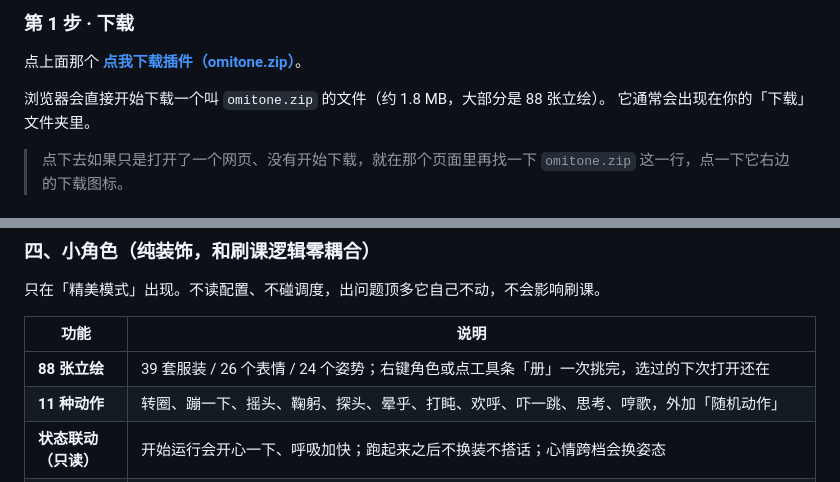
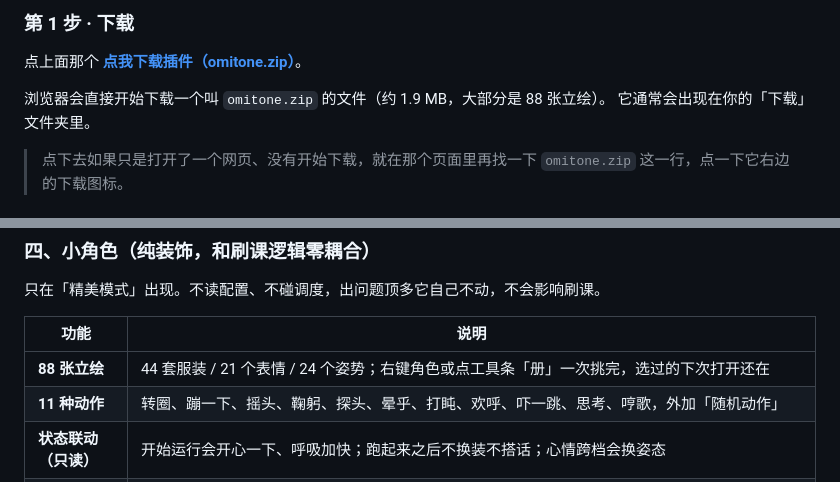
Before and after one commit to TYT0807/Omitone, a Markdown page: README.md, 2 parts joined by grey strips. Drawn GitHub-style.

```diff
--- a/README.md
+++ b/README.md
@@ -107,7 +107,7 @@
 
 点上面那个 [**点我下载插件（omitone.zip）**](https://github.com/TYT0807/Omitone/releases/latest/download/omitone.zip)。
 
-浏览器会直接开始下载一个叫 `omitone.zip` 的文件（约 1.8 MB，大部分是 88 张立绘）。
+浏览器会直接开始下载一个叫 `omitone.zip` 的文件（约 1.9 MB，大部分是 88 张立绘）。
 它通常会出现在你的「下载」文件夹里。
 
 > 点下去如果只是打开了一个网页、没有开始下载，就在那个页面里再找一下
@@ -420,7 +420,7 @@
 
 | 功能 | 说明 |
 | --- | --- |
-| **88 张立绘** | 39 套服装 / 26 个表情 / 24 个姿势；右键角色或点工具条「册」一次挑完，选过的下次打开还在 |
+| **88 张立绘** | 44 套服装 / 21 个表情 / 24 个姿势；右键角色或点工具条「册」一次挑完，选过的下次打开还在 |
 | **11 种动作** | 转圈、蹦一下、摇头、鞠躬、探头、晕乎、打盹、欢呼、吓一跳、思考、哼歌，外加「随机动作」 |
 | **状态联动（只读）** | 开始运行会开心一下、呼吸加快；跑起来之后不换装不搭话；心情跨档会换姿态 |
 | **成长小游戏（好感度）** | 摸头涨好感（每日前 20 次有效）、陪你刷课也涨（每 30 分钟 +1，每日封顶 10 点）；好感度分 **6 级**（初识 → 形影不离），跨级有专属台词与心心庆祝；角色卡片上能看到等级徽章与好感度条。数据全在本地 —— 游戏坏了顶多她没反应，绝不影响刷课 |
```
Also changed, not shown: other parts of README.md (+11 -10 lines), docs/images/popup.png, 2 other files.
